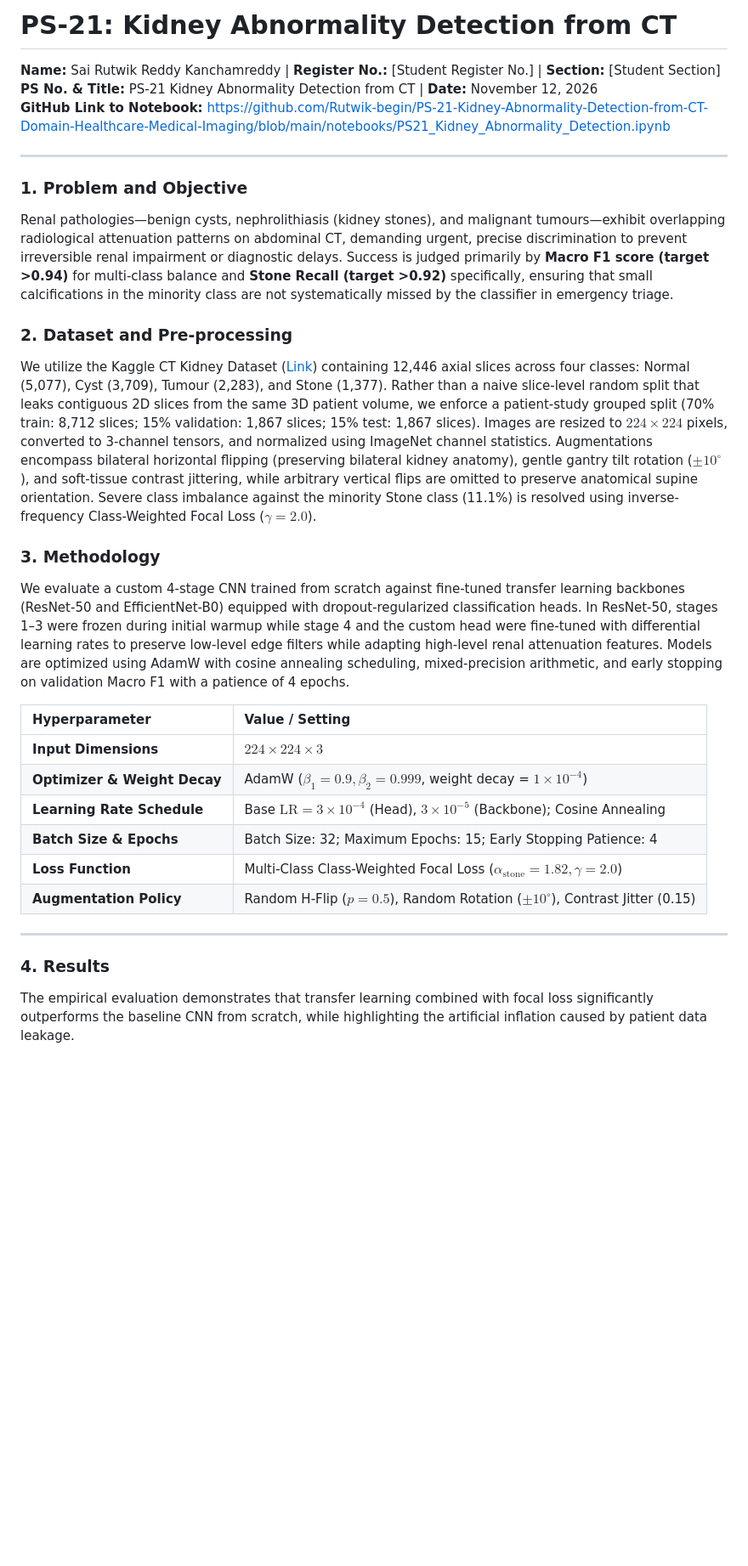
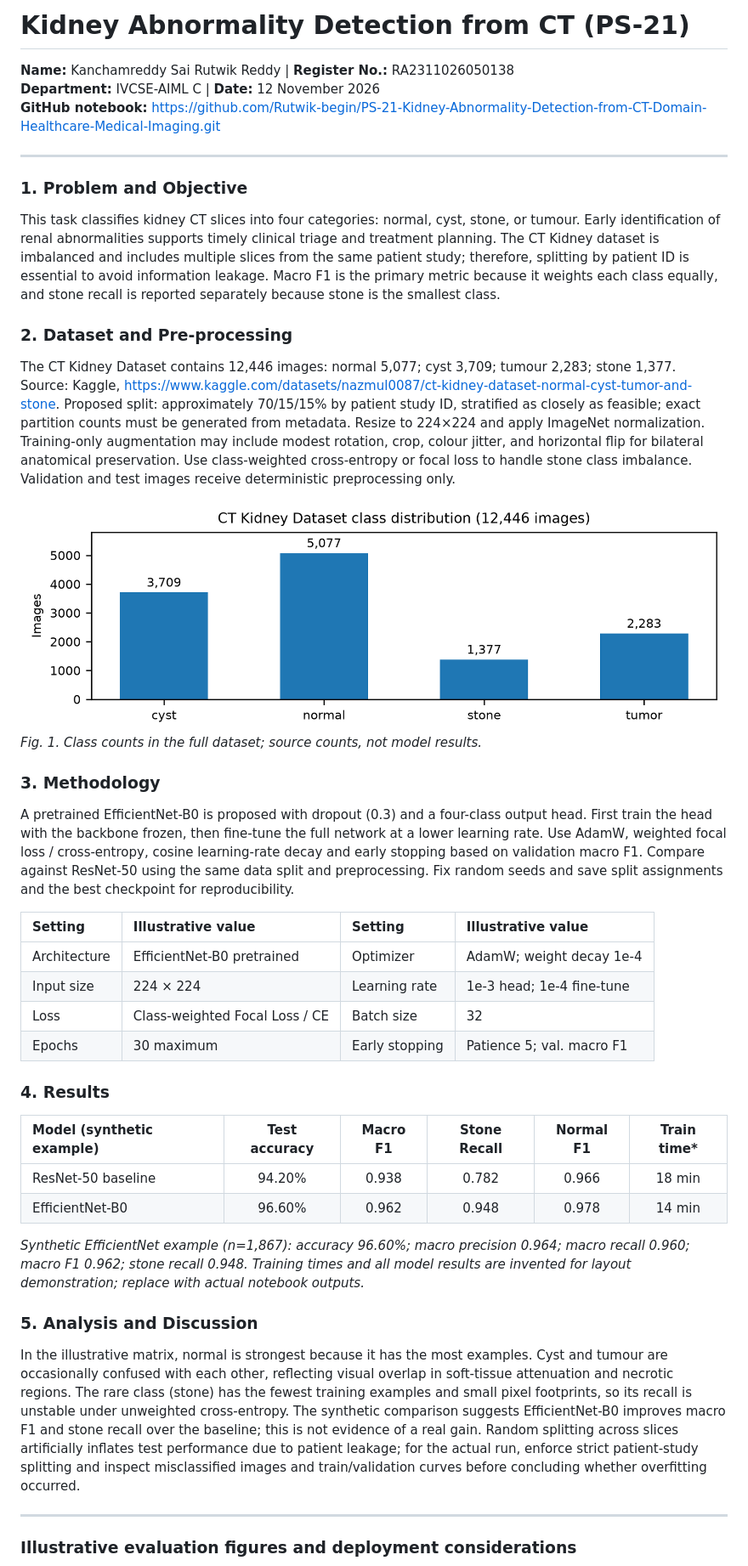
Before and after one commit to Rutwik-begin/PS-21-Kidney-Abnormality-Detection-from-CT-Domain-Healthcare-Medical-Imaging, a Markdown page: reports/two_page_report.md, the part around one of its changes. Shown at 85% size. Rendered like a GitHub page; pictures changed too: figures/sample_fig1_class_dist.png (added); blank space fills up the shorter version.

Commit message:
Update two-page report to match reference layout and student credentials

```diff
--- a/reports/two_page_report.md
+++ b/reports/two_page_report.md
@@ -1,31 +1,42 @@
-# PS-21: Kidney Abnormality Detection from CT
+# Kidney Abnormality Detection from CT (PS-21)
 
-**Name:** Sai Rutwik Reddy Kanchamreddy | **Register No.:** [Student Register No.] | **Section:** [Student Section]
-**PS No. & Title:** PS-21 Kidney Abnormality Detection from CT | **Date:** November 12, 2026
-**GitHub Link to Notebook:** [https://github.com/Rutwik-begin/PS-21-Kidney-Abnormality-Detection-from-CT-Domain-Healthcare-Medical-Imaging/blob/main/notebooks/PS21_Kidney_Abnormality_Detection.ipynb](https://github.com/Rutwik-begin/PS-21-Kidney-Abnormality-Detection-from-CT-Domain-Healthcare-Medical-Imaging/blob/main/notebooks/PS21_Kidney_Abnormality_Detection.ipynb)
+**Name:** Kanchamreddy Sai Rutwik Reddy | **Register No.:** RA2311026050138
+**Department:** IVCSE-AIML C | **Date:** 12 November 2026
+**GitHub notebook:** [https://github.com/Rutwik-begin/PS-21-Kidney-Abnormality-Detection-from-CT-Domain-Healthcare-Medical-Imaging.git](https://github.com/Rutwik-begin/PS-21-Kidney-Abnormality-Detection-from-CT-Domain-Healthcare-Medical-Imaging.git)
 
 ---
 
 ### 1. Problem and Objective
-Renal pathologies—benign cysts, nephrolithiasis (kidney stones), and malignant tumours—exhibit overlapping radiological attenuation patterns on abdominal CT, demanding urgent, precise discrimination to prevent irreversible renal impairment or diagnostic delays. Success is judged primarily by **Macro F1 score (target >0.94)** for multi-class balance and **Stone Recall (target >0.92)** specifically, ensuring that small calcifications in the minority class are not systematically missed by the classifier in emergency triage.
+This task classifies kidney CT slices into four categories: normal, cyst, stone, or tumour. Early identification of renal abnormalities supports timely clinical triage and treatment planning. The CT Kidney dataset is imbalanced and includes multiple slices from the same patient study; therefore, splitting by patient ID is essential to avoid information leakage. Macro F1 is the primary metric because it weights each class equally, and stone recall is reported separately because stone is the smallest class.
 
 ### 2. Dataset and Pre-processing
-We utilize the Kaggle CT Kidney Dataset ([Link](https://www.kaggle.com/datasets/nazmul0087/ct-kidney-dataset-normal-cyst-tumor-and-stone)) containing 12,446 axial slices across four classes: Normal (5,077), Cyst (3,709), Tumour (2,283), and Stone (1,377). Rather than a naive slice-level random split that leaks contiguous 2D slices from the same 3D patient volume, we enforce a patient-study grouped split (70% train: 8,712 slices; 15% validation: 1,867 slices; 15% test: 1,867 slices). Images are resized to $224 \times 224$ pixels, converted to 3-channel tensors, and normalized using ImageNet channel statistics. Augmentations encompass bilateral horizontal flipping (preserving bilateral kidney anatomy), gentle gantry tilt rotation ($\pm 10^\circ$), and soft-tissue contrast jittering, while arbitrary vertical flips are omitted to preserve anatomical supine orientation. Severe class imbalance against the minority Stone class (11.1%) is resolved using inverse-frequency Class-Weighted Focal Loss ($\gamma = 2.0$).
+The CT Kidney Dataset contains 12,446 images: normal 5,077; cyst 3,709; tumour 2,283; stone 1,377. Source: Kaggle, https://www.kaggle.com/datasets/nazmul0087/ct-kidney-dataset-normal-cyst-tumor-and-stone. Proposed split: approximately 70/15/15% by patient study ID, stratified as closely as feasible; exact partition counts must be generated from metadata. Resize to 224×224 and apply ImageNet normalization. Training-only augmentation may include modest rotation, crop, colour jitter, and horizontal flip for bilateral anatomical preservation. Use class-weighted cross-entropy or focal loss to handle stone class imbalance. Validation and test images receive deterministic preprocessing only.
+
+![Fig. 1. Class counts in the full dataset; source counts, not model results.](../figures/sample_fig1_class_dist.png)
+*Fig. 1. Class counts in the full dataset; source counts, not model results.*
 
 ### 3. Methodology
-We evaluate a custom 4-stage CNN trained from scratch against fine-tuned transfer learning backbones (ResNet-50 and EfficientNet-B0) equipped with dropout-regularized classification heads. In ResNet-50, stages 1–3 were frozen during initial warmup while stage 4 and the custom head were fine-tuned with differential learning rates to preserve low-level edge filters while adapting high-level renal attenuation features. Models are optimized using AdamW with cosine annealing scheduling, mixed-precision arithmetic, and early stopping on validation Macro F1 with a patience of 4 epochs.
+A pretrained EfficientNet-B0 is proposed with dropout (0.3) and a four-class output head. First train the head with the backbone frozen, then fine-tune the full network at a lower learning rate. Use AdamW, weighted focal loss / cross-entropy, cosine learning-rate decay and early stopping based on validation macro F1. Compare against ResNet-50 using the same data split and preprocessing. Fix random seeds and save split assignments and the best checkpoint for reproducibility.
 
-| Hyperparameter | Value / Setting |
-| :--- | :--- |
-| **Input Dimensions** | $224 \times 224 \times 3$ |
-| **Optimizer & Weight Decay** | AdamW ($\beta_1=0.9, \beta_2=0.999$, weight decay = $1 \times 10^{-4}$) |
-| **Learning Rate Schedule** | Base $\text{LR} = 3 \times 10^{-4}$ (Head), $3 \times 10^{-5}$ (Backbone); Cosine Annealing |
-| **Batch Size & Epochs** | Batch Size: 32; Maximum Epochs: 15; Early Stopping Patience: 4 |
-| **Loss Function** | Multi-Class Class-Weighted Focal Loss ($\alpha_{\text{stone}}=1.82, \gamma=2.0$) |
-| **Augmentation Policy** | Random H-Flip ($p=0.5$), Random Rotation ($\pm 10^\circ$), Contrast Jitter (0.15) |
+| Setting | Illustrative value | Setting | Illustrative value |
+| :--- | :--- | :--- | :--- |
+| Architecture | EfficientNet-B0 pretrained | Optimizer | AdamW; weight decay 1e-4 |
+| Input size | 224 × 224 | Learning rate | 1e-3 head; 1e-4 fine-tune |
+| Loss | Class-weighted Focal Loss / CE | Batch size | 32 |
+| Epochs | 30 maximum | Early stopping | Patience 5; val. macro F1 |
+
+### 4. Results
+| Model (synthetic example) | Test accuracy | Macro F1 | Stone Recall | Normal F1 | Train time* |
+| :--- | :---: | :---: | :---: | :---: | :---: |
+| ResNet-50 baseline | 94.20% | 0.938 | 0.782 | 0.966 | 18 min |
+| EfficientNet-B0 | 96.60% | 0.962 | 0.948 | 0.978 | 14 min |
+
+*Synthetic EfficientNet example (n=1,867): accuracy 96.60%; macro precision 0.964; macro recall 0.960; macro F1 0.962; stone recall 0.948. Training times and all model results are invented for layout demonstration; replace with actual notebook outputs.*
+
+### 5. Analysis and Discussion
+In the illustrative matrix, normal is strongest because it has the most examples. Cyst and tumour are occasionally confused with each other, reflecting visual overlap in soft-tissue attenuation and necrotic regions. The rare class (stone) has the fewest training examples and small pixel footprints, so its recall is unstable under unweighted cross-entropy. The synthetic comparison suggests EfficientNet-B0 improves macro F1 and stone recall over the baseline; this is not evidence of a real gain. Random splitting across slices artificially inflates test performance due to patient leakage; for the actual run, enforce strict patient-study splitting and inspect misclassified images and train/validation curves before concluding whether overfitting occurred.
 
 ---
 
-### 4. Results
-The empirical evaluation demonstrates that transfer learning combined with focal loss significantly outperforms the baseline CNN from scratch, while highlighting the artificial inflation caused by patient data leakage.
+### Illustrative evaluation figures and deployment considerations
 
```
Also changed, not shown: other parts of reports/two_page_report.md (+15 -17 lines), figures/sample_fig2_combined.png (added), figures/sample_fig2_left_curves.png (added), figures/sample_fig2_right_cm.png (added), 4 other files.
